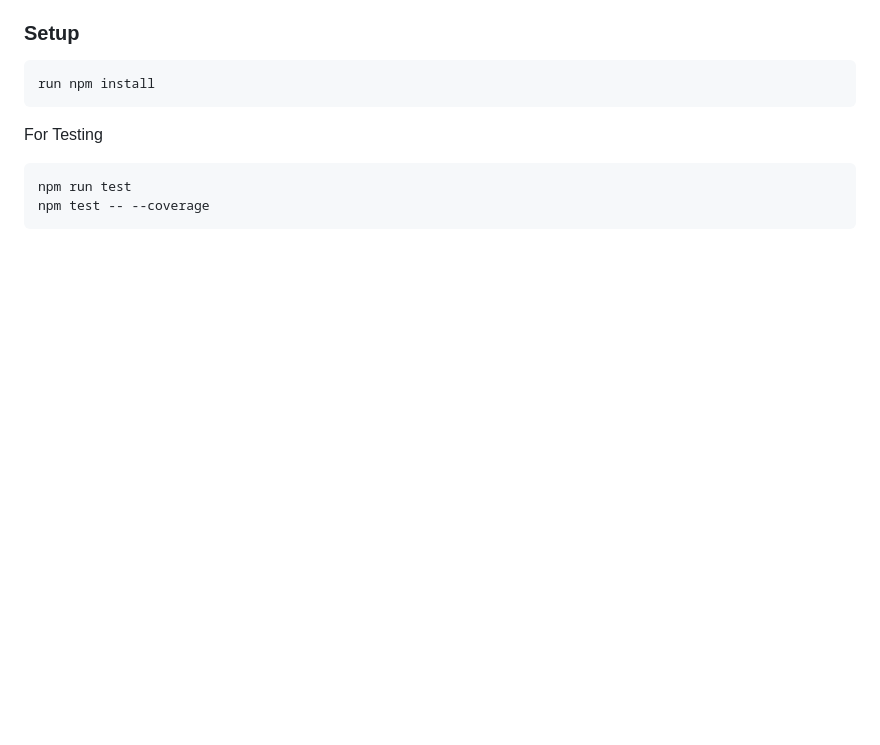
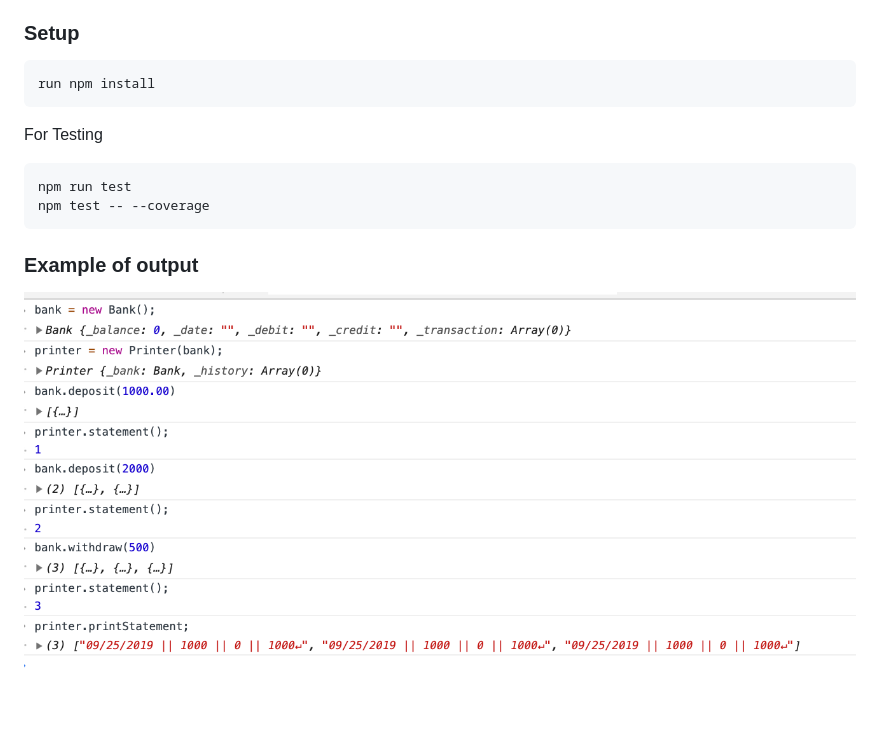
Before and after one commit to fardenti/Bank-js, a Markdown page: README.md, the part around the change. Drawn GitHub-style; pictures changed too: output.png (added); blank space fills up the shorter version.

Commit message:
added print statement and update readme

````diff
--- a/README.md
+++ b/README.md
@@ -63,3 +63,7 @@ For Testing
 npm run test
 npm test -- --coverage
 ```
+
+### Example of output
+
+![Example Output](./output.png)
````
Also changed, not shown: 4 other files.
